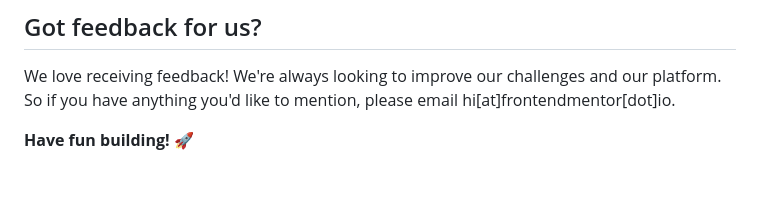
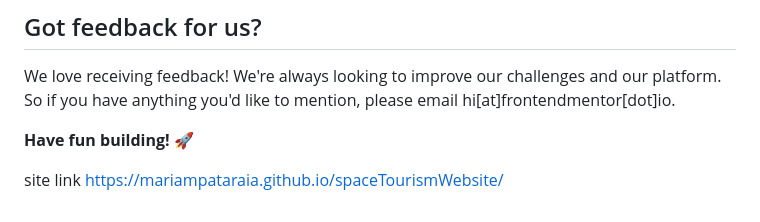
Before and after one commit to mariampataraia/spaceTourismWebsite, a Markdown page: README.md, the part around the change. Rendered like a GitHub page; blank space fills up the shorter version.

```diff
--- a/README.md
+++ b/README.md
@@ -87,3 +87,5 @@ The more specific you are with your questions the more likely it is that another
 We love receiving feedback! We're always looking to improve our challenges and our platform. So if you have anything you'd like to mention, please email hi[at]frontendmentor[dot]io.
 
 **Have fun building!** 🚀
+
+site link https://mariampataraia.github.io/spaceTourismWebsite/
```
